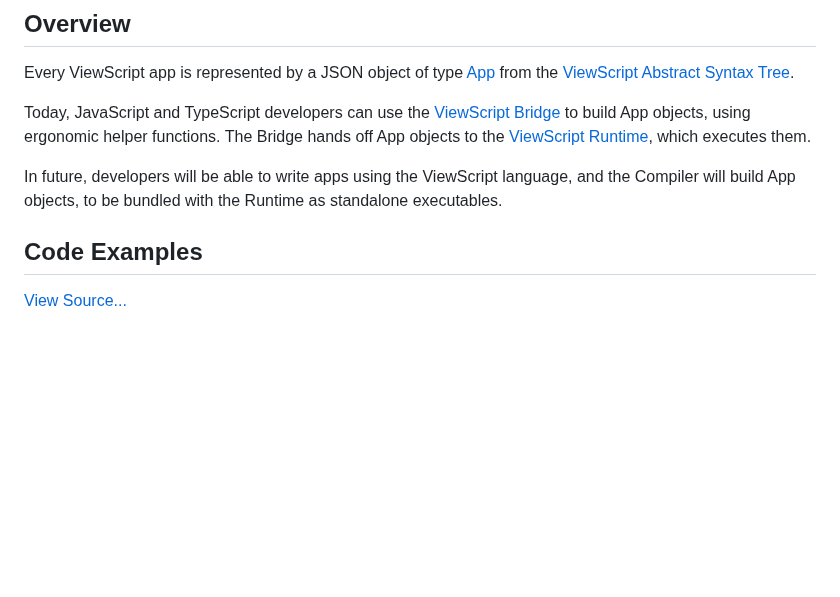
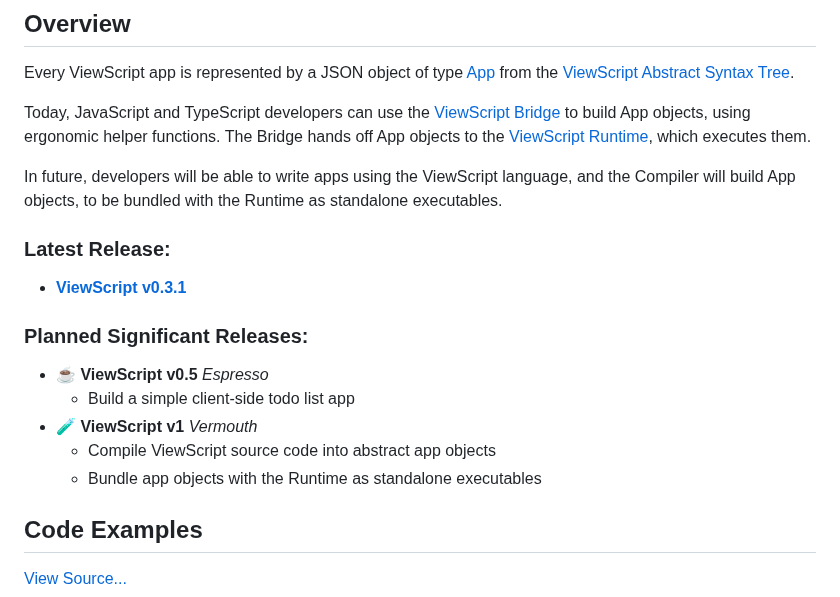
Before and after one commit to alexyuly/ViewScript, a Markdown page: README.md, the part around the change. GitHub-like rendering; blank space fills up the shorter version.

```diff
--- a/README.md
+++ b/README.md
@@ -31,6 +31,16 @@ Every ViewScript app is represented by a JSON object of type [App](https://githu
 Today, JavaScript and TypeScript developers can use the [ViewScript Bridge](https://github.com/alexyuly/ViewScript-Bridge) to build App objects, using ergonomic helper functions. The Bridge hands off App objects to the [ViewScript Runtime](https://github.com/alexyuly/ViewScript-Runtime), which executes them.
 
 In future, developers will be able to write apps using the ViewScript language, and the Compiler will build App objects, to be bundled with the Runtime as standalone executables.
+
+### Latest Release:
+- [**ViewScript v0.3.1**](https://github.com/alexyuly/ViewScript/releases/tag/v0.3.1)
+
+### Planned Significant Releases:
+- ☕️ **ViewScript v0.5** _Espresso_
+  - Build a simple client-side todo list app
+- 🧪 **ViewScript v1** _Vermouth_
+  - Compile ViewScript source code into abstract app objects
+  - Bundle app objects with the Runtime as standalone executables
 
 ## Code Examples
 
```
